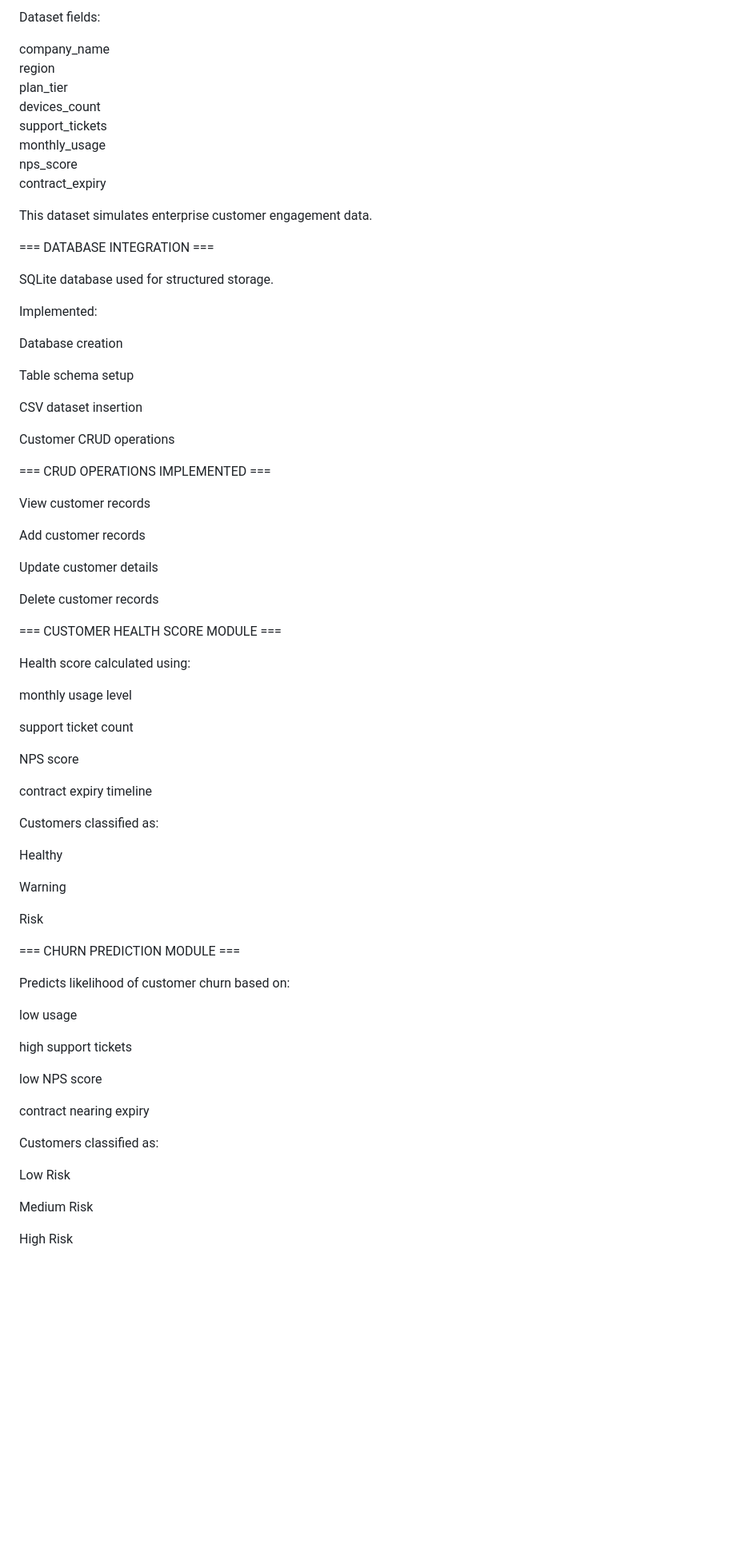
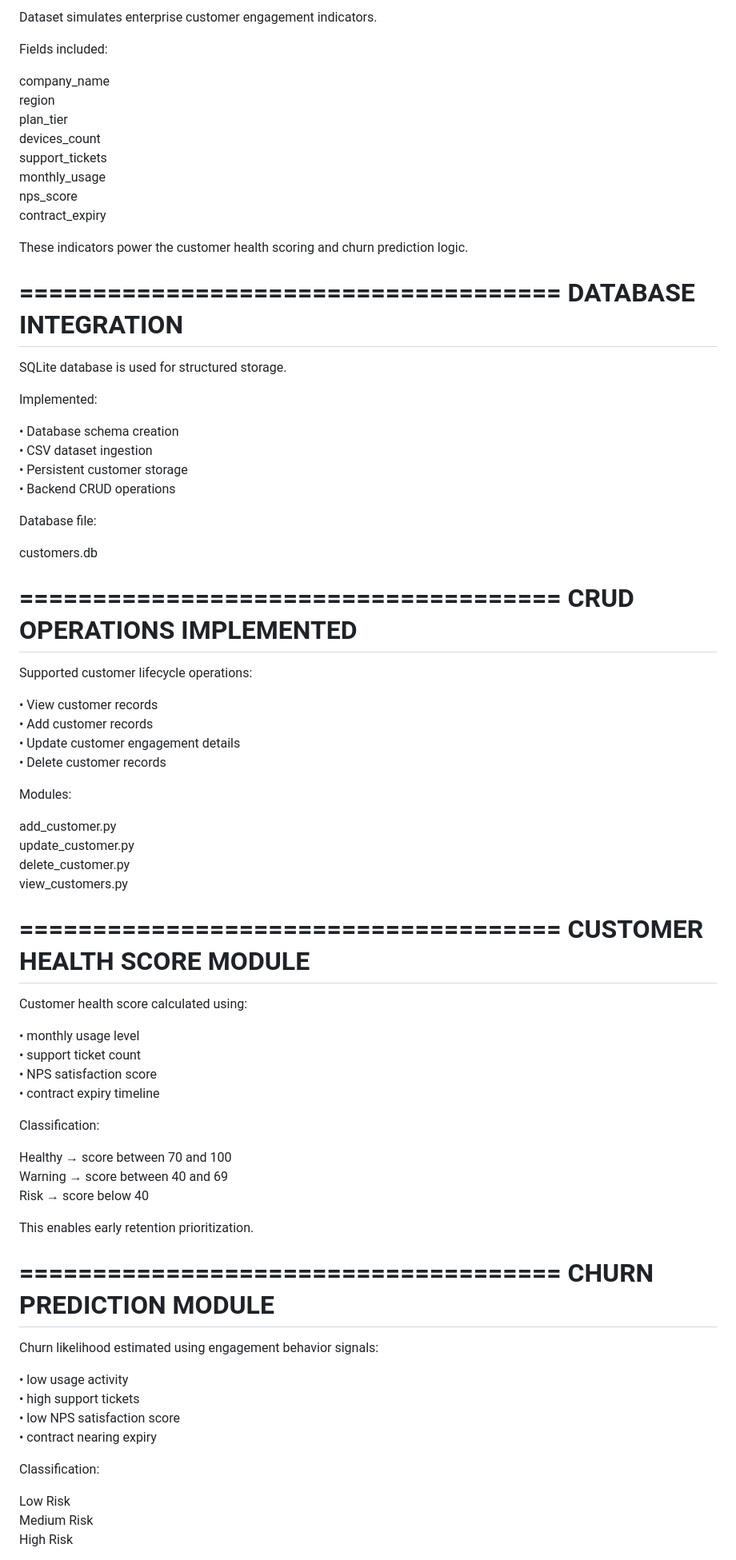
Before and after one commit to thamaraiselvan2/hack2hire-ai-customer-portal, a Markdown page: README.md, the part around one of its changes. Shown at 80% size. Drawn GitHub-style; blank space fills up the shorter version.

```diff
--- a/README.md
+++ b/README.md
@@ -61,5 +97,7 @@ models/
 
-Dataset fields:
+Dataset simulates enterprise customer engagement indicators.
+
+Fields included:
 
 company_name
 region
@@ -70,73 +108,80 @@ monthly_usage
 nps_score
 contract_expiry
 
-This dataset simulates enterprise customer engagement data.
+These indicators power the customer health scoring and churn prediction logic.
 
 
-=== DATABASE INTEGRATION ===
+=====================================
+DATABASE INTEGRATION
+=====================================
 
-SQLite database used for structured storage.
+SQLite database is used for structured storage.
 
 Implemented:
 
-Database creation
+• Database schema creation
+• CSV dataset ingestion
+• Persistent customer storage
+• Backend CRUD operations
 
-Table schema setup
+Database file:
 
-CSV dataset insertion
-
-Customer CRUD operations
+customers.db
 
 
-=== CRUD OPERATIONS IMPLEMENTED ===
+=====================================
+CRUD OPERATIONS IMPLEMENTED
+=====================================
 
-View customer records
+Supported customer lifecycle operations:
 
-Add customer records
+• View customer records
+• Add customer records
+• Update customer engagement details
+• Delete customer records
 
-Update customer details
+Modules:
 
-Delete customer records
+add_customer.py
+update_customer.py
+delete_customer.py
+view_customers.py
 
 
-=== CUSTOMER HEALTH SCORE MODULE ===
+=====================================
+CUSTOMER HEALTH SCORE MODULE
+=====================================
 
-Health score calculated using:
+Customer health score calculated using:
 
-monthly usage level
+• monthly usage level
+• support ticket count
+• NPS satisfaction score
+• contract expiry timeline
 
-support ticket count
+Classification:
 
-NPS score
+Healthy   → score between 70 and 100
+Warning   → score between 40 and 69
+Risk      → score below 40
 
-contract expiry timeline
-
-Customers classified as:
-
-Healthy
-
-Warning
-
-Risk
+This enables early retention prioritization.
 
 
-=== CHURN PREDICTION MODULE ===
+=====================================
+CHURN PREDICTION MODULE
+=====================================
 
-Predicts likelihood of customer churn based on:
+Churn likelihood estimated using engagement behavior signals:
 
-low usage
+• low usage activity
+• high support tickets
+• low NPS satisfaction score
+• contract nearing expiry
 
-high support tickets
-
-low NPS score
-
-contract nearing expiry
-
-Customers classified as:
+Classification:
 
 Low Risk
-
 Medium Risk
-
 High Risk
 
```
Also changed, not shown: other parts of README.md (+175 -122 lines).
